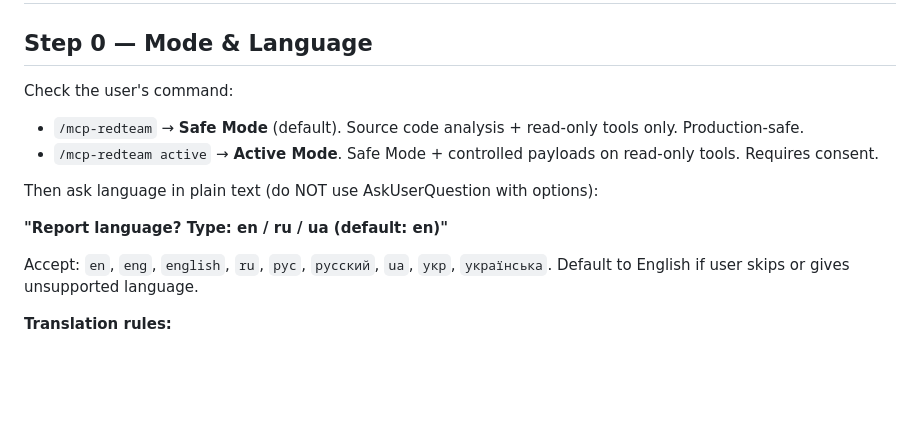
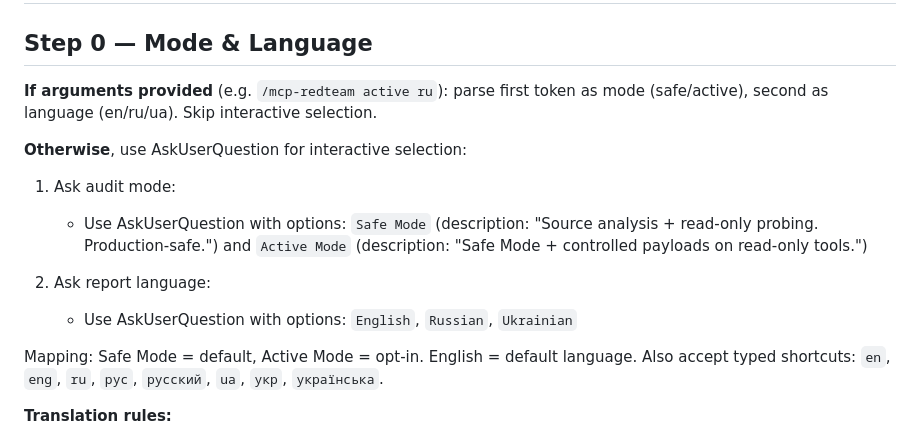
Before and after one commit to m0rvayne/mcp-redteam, a Markdown page: skills/mcp-redteam/SKILL.md, the part around the change. Drawn GitHub-style; blank space fills up the shorter version.

Commit message:
Interactive mode/language selection via AskUserQuestion + argument shortcut

```diff
--- a/skills/mcp-redteam/SKILL.md
+++ b/skills/mcp-redteam/SKILL.md
@@ -9,15 +9,18 @@ trigger: /mcp-redteam
 
 ## Step 0 — Mode & Language
 
-Check the user's command:
-- `/mcp-redteam` → **Safe Mode** (default). Source code analysis + read-only tools only. Production-safe.
-- `/mcp-redteam active` → **Active Mode**. Safe Mode + controlled payloads on read-only tools. Requires consent.
+**If arguments provided** (e.g. `/mcp-redteam active ru`): parse first token as mode (safe/active), second as language (en/ru/ua). Skip interactive selection.
 
-Then ask language in plain text (do NOT use AskUserQuestion with options):
+**Otherwise**, use AskUserQuestion for interactive selection:
 
-**"Report language? Type: en / ru / ua (default: en)"**
+1. Ask audit mode:
+   - Use AskUserQuestion with options: `Safe Mode` (description: "Source analysis + read-only probing. Production-safe.") and `Active Mode` (description: "Safe Mode + controlled payloads on read-only tools.")
 
-Accept: `en`, `eng`, `english`, `ru`, `рус`, `русский`, `ua`, `укр`, `українська`. Default to English if user skips or gives unsupported language.
+2. Ask report language:
+   - Use AskUserQuestion with options: `English`, `Russian`, `Ukrainian`
+
+Mapping: Safe Mode = default, Active Mode = opt-in. English = default language.
+Also accept typed shortcuts: `en`, `eng`, `ru`, `рус`, `русский`, `ua`, `укр`, `українська`.
 
 **Translation rules:**
 - TRANSLATE: section headers, finding descriptions, remediation text, executive summary
```
